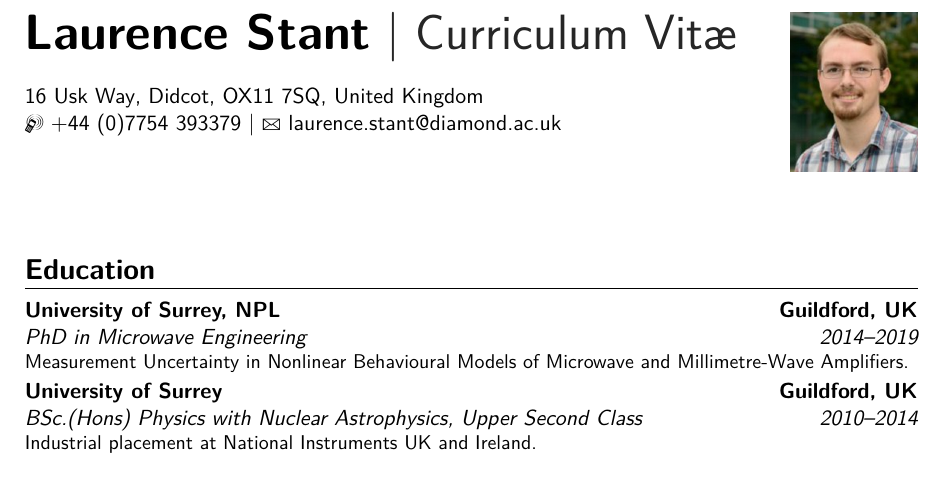
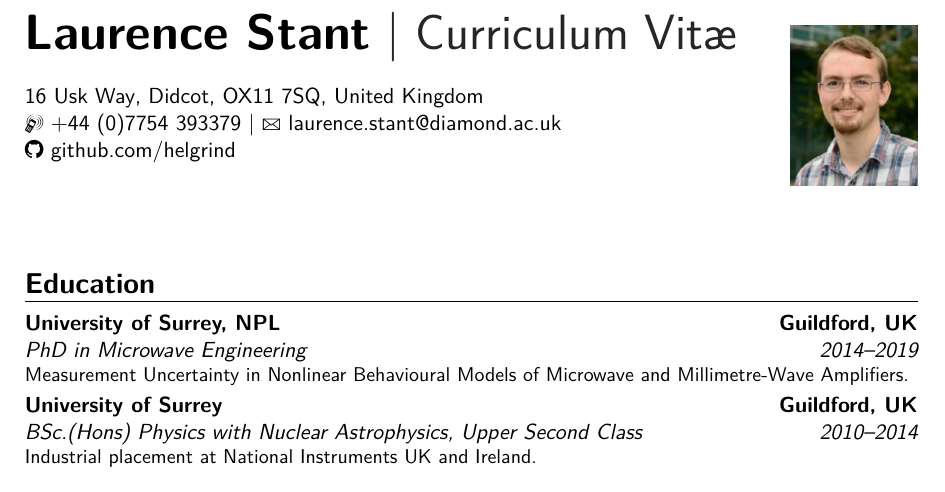
Before and after one commit to elstanto/cv, a LaTeX CV (src/main.tex, which reads src/moderncvstylebanking.sty): part of page 1 of 3, cut so that both start at the same text. Compiled offline with pdfLaTeX.

Commit message:
added github logo to style

```diff
--- a/src/main.tex
+++ b/src/main.tex
@@ -51,7 +51,7 @@
 \address{16 Usk Way}{Didcot, OX11 7SQ}{United Kingdom}% optional, remove / comment the line if not wanted; the "postcode city" and and "country" arguments can be omitted or provided empty
 \phone[mobile]{+44~(0)7754~393379}                   % optional, remove / comment the line if not wanted
 \email{laurence.stant@diamond.ac.uk}                               % optional, remove / comment the line if not wanted
-%\homepage{www.laurencestant.com}                         % optional, remove / comment the line if not wanted
+\homepage{github.com/helgrind}                         % optional, remove / comment the line if not wanted
 %\extrainfo{additional information}                 % optional, remove / comment the line if not wanted
 \photo[64pt][0pt]{stant}                       % optional, remove / comment the line if not wanted; '64pt' is the height the picture must be resized to, 0.4pt is the thickness of the frame around it (put it to 0pt for no frame) and 'picture' is the name of the picture file
 % \quote{Some quote}                                 % optional, remove / comment the line if not wanted
--- a/src/moderncvstylebanking.sty
+++ b/src/moderncvstylebanking.sty
@@ -39,6 +39,7 @@
 
 % symbols
 \moderncvicons{marvosym}
+\RequirePackage{fontawesome}
 
 % commands
 \newcommand*{\maketitlesymbol}{%
@@ -91,7 +92,7 @@
     \collectionloop{phones}{% the key holds the phone type (=symbol command prefix), the item holds the number
       \addtomaketitle{\csname\collectionloopkey phonesymbol\endcsname\collectionloopitem}}%
     \ifthenelse{\isundefined{\@email}}{}{\addtomaketitle{\emailsymbol\emaillink{\@email}}}%
-    \ifthenelse{\isundefined{\@homepage}}{}{\addtomaketitle{\homepagesymbol\httplink{\@homepage}}}%
+    \ifthenelse{\isundefined{\@homepage}}{}{\addtomaketitle{\faGithub\space\httplink{\@homepage}}}%
     \ifthenelse{\isundefined{\@extrainfo}}{}{\addtomaketitle{\@extrainfo}}%
     \flushmaketitle}\\[2.5em]}% need to force a \par after this to avoid weird spacing bug at the first section if no blank line is left after \maketitle
 
```
Also changed, not shown: src/main.pdf, 5 other files.
